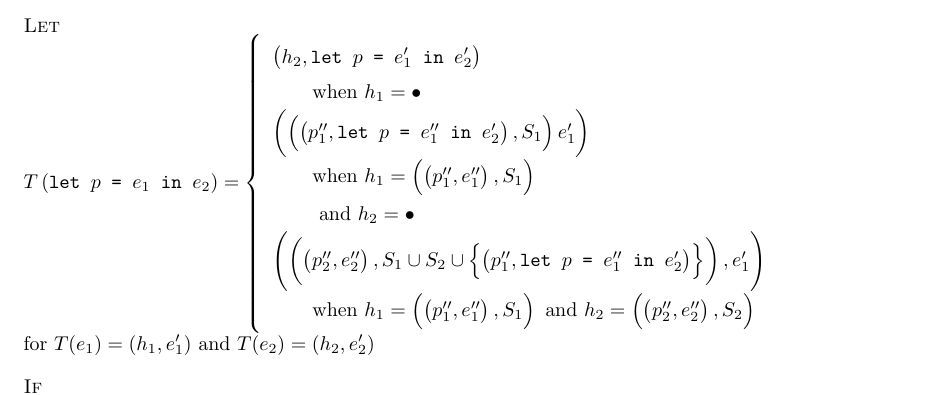
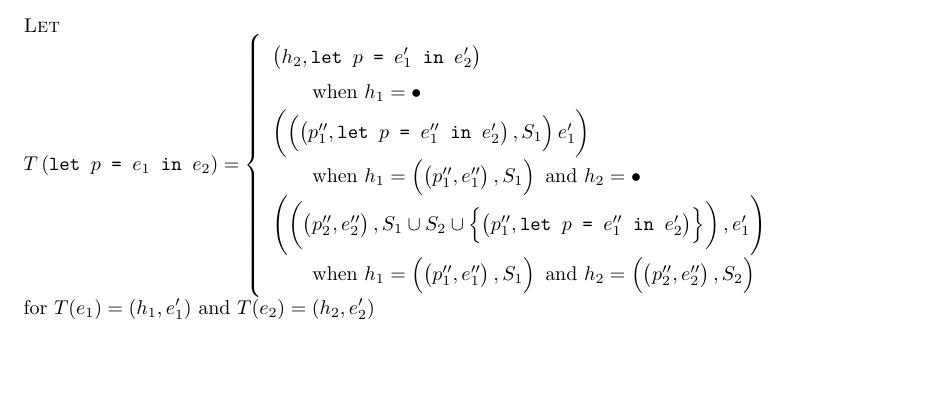
Before and after one commit to JHU-PL-Lab/pdr-programming, a LaTeX document (doc/continuation_transform_spec/main.tex): part of page 1 of 2, cut so that both start at the same text, the shorter picture padded with empty space. Compiled offline with pdfLaTeX.

Commit message:
Minor formatting change.

```diff
--- a/doc/continuation_transform_spec/main.tex
+++ b/doc/continuation_transform_spec/main.tex
@@ -133,7 +133,7 @@
                 e_1'
             \right)
             \when \hg_1 = \left(\left(p_1'', e_1''\right), \hset_1\right)
-            \andl \hg_2 = \splat
+            \andc \hg_2 = \splat
         \\
             \left(
                 \left(
```
